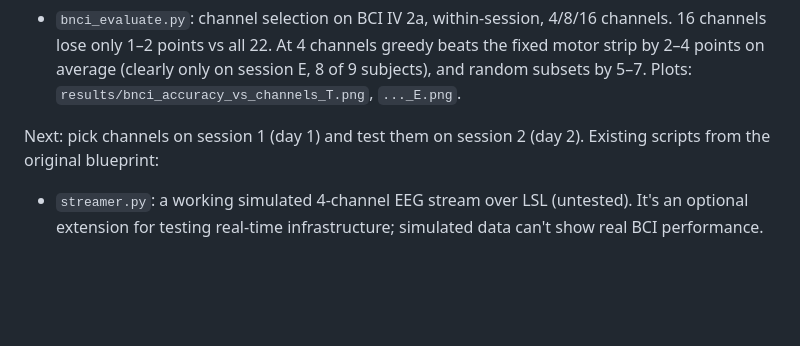
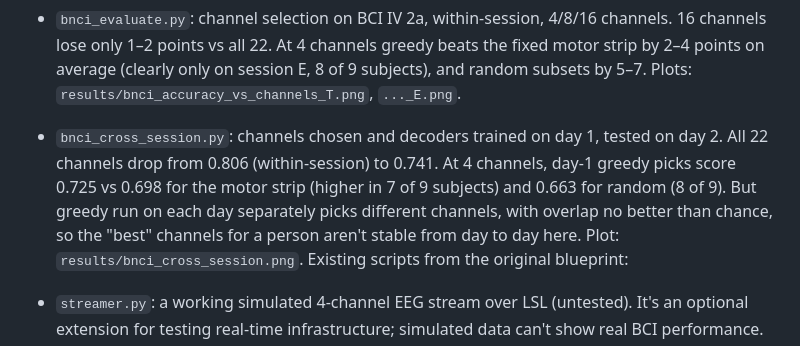
Before and after one commit to kevinrook7/64-channel-eeg-head-cap-electrode-placement-optimization, a Markdown page: README.md, the part around the change. Drawn GitHub-style; blank space fills up the shorter version.

Commit message:
Tested day-1 channel selection on day-2 data for BCI IV 2a

```diff
--- a/README.md
+++ b/README.md
@@ -26,7 +26,7 @@ Learning-blueprint Phases 1–5 are now implemented for left vs right imagery. -
 
 - `bnci_evaluate.py`: channel selection on BCI IV 2a, within-session, 4/8/16 channels. 16 channels lose only 1–2 points vs all 22. At 4 channels greedy beats the fixed motor strip by 2–4 points on average (clearly only on session E, 8 of 9 subjects), and random subsets by 5–7. Plots: `results/bnci_accuracy_vs_channels_T.png`, `..._E.png`.
 
-Next: pick channels on session 1 (day 1) and test them on session 2 (day 2). Existing scripts from the original blueprint:
+- `bnci_cross_session.py`: channels chosen and decoders trained on day 1, tested on day 2. All 22 channels drop from 0.806 (within-session) to 0.741. At 4 channels, day-1 greedy picks score 0.725 vs 0.698 for the motor strip (higher in 7 of 9 subjects) and 0.663 for random (8 of 9). But greedy run on each day separately picks different channels, with overlap no better than chance, so the "best" channels for a person aren't stable from day to day here. Plot: `results/bnci_cross_session.png`. Existing scripts from the original blueprint:
 
 - `streamer.py`: a working simulated 4-channel EEG stream over LSL (untested). It's an optional extension for testing real-time infrastructure; simulated data can't show real BCI performance.
 - `detector.py`: a stub (TODOs only) for LSL band power and a focus score.
```
Also changed, not shown: AGENTS.md (+1 -0 lines), results/bnci_cross_session.png (added), 1 other file.
